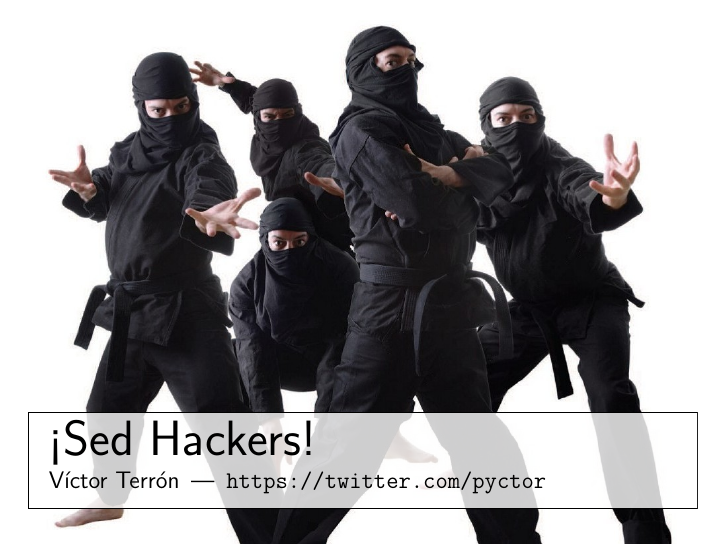
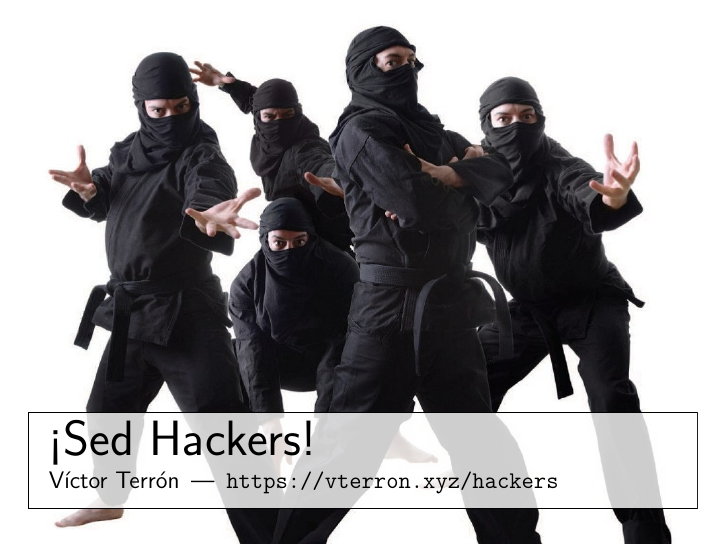
Before and after one commit to vterron/sed-hackers, LaTeX slides (sed-hackers.tex): page 1 of 54. Compiled offline with pdfLaTeX.

Commit message:
Replace Twitter URL with vterron.xyz/hackers

```diff
--- a/sed-hackers.tex
+++ b/sed-hackers.tex
@@ -67,7 +67,7 @@
   \vspace{6.25cm}
   \begin{TitleBox}
     {\LARGE \inserttitle} \\
-    {\small \insertauthor \enspace --- \thinspace \url{https://twitter.com/pyctor}}
+    {\small \insertauthor \enspace --- \thinspace \url{https://vterron.xyz/hackers}}
   \end{TitleBox}
 \end{frame}
 }
```
